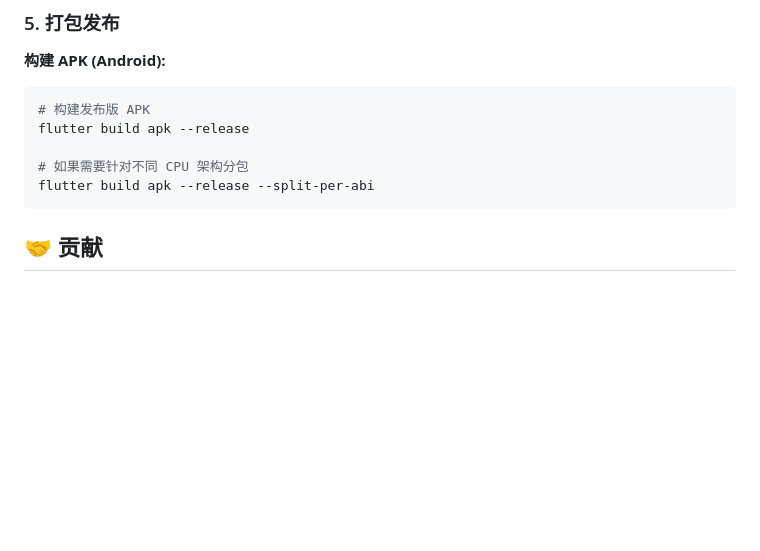
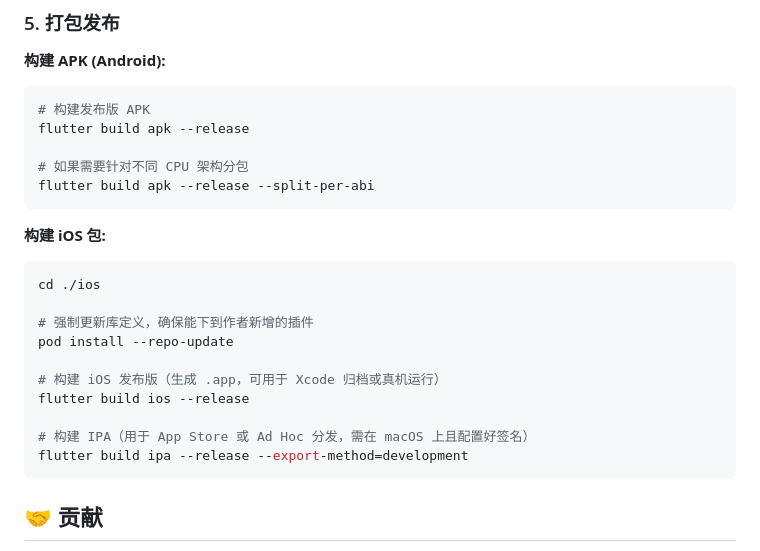
Before and after one commit to jokezc/mi_music, a Markdown page: README.md, the part around the change. Drawn GitHub-style; blank space fills up the shorter version.

Commit message:
docs(README): 添加 iOS 包构建说明
- 新增构建 iOS 发布版和 IPA 的步骤，包含强制更新库定义的命令
- 提供详细的命令行示例，方便开发者进行 iOS 应用的构建与分发

````diff
--- a/README.md
+++ b/README.md
@@ -139,6 +139,21 @@ flutter build apk --release
 flutter build apk --release --split-per-abi
 ```
 
+**构建 iOS 包:**
+
+```bash
+cd ./ios
+
+# 强制更新库定义，确保能下到作者新增的插件
+pod install --repo-update
+
+# 构建 iOS 发布版（生成 .app，可用于 Xcode 归档或真机运行）
+flutter build ios --release
+
+# 构建 IPA（用于 App Store 或 Ad Hoc 分发，需在 macOS 上且配置好签名）
+flutter build ipa --release --export-method=development
+```
+
 ## 🤝 贡献
 
 欢迎提交 Issue 和 Pull Request！
````
